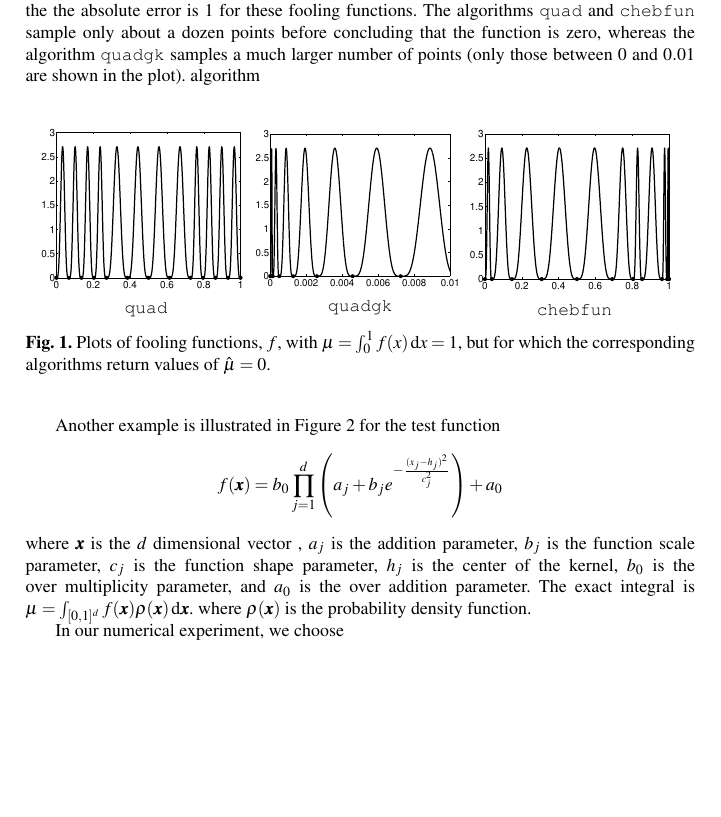
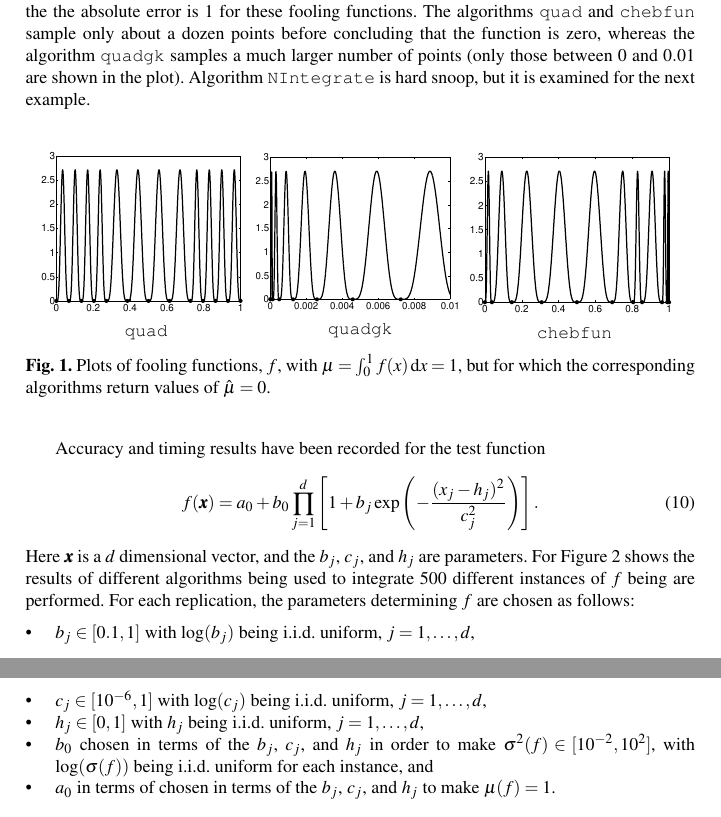
Before and after one commit to fjhickernell/Adaptive_MC, a LaTeX thesis (AdaptiveMCProbErrAnalf.tex): part of page 4 of 14 before the commit and two parts of pages 4 and 5 of 15 after it, the two joined at a grey line, cut so that both start at the same text, the shorter picture padded with empty space. Compiled offline with pdfLaTeX.

Commit message:
Further revised paper

```diff
--- a/AdaptiveMCProbErrAnalf.tex
+++ b/AdaptiveMCProbErrAnalf.tex
@@ -157,7 +157,7 @@ Several commonly used software packages have automatic algorithms for integratin
 
 \end{itemize}
 
-For the first three of these automatic algorithms one can easily probe where they sample the integrand, feed the algorithms zero values, and then construct fooling functions that the automatic algorithms will return a zero value for the integral.  Figure \ref{foolfunfig} displays these fooling functions for the problem $\mu=\int_0^1 f(x) \, \dif x$ for the first three algorithms. Each of these algorithms is asked to provide an answer with an absolute error no greater than $10^{14}$, but in fact the the absolute error is $1$ for these fooling functions.  The algorithms {\tt quad} and {\tt chebfun} sample only about a dozen points before concluding that the function is zero, whereas the algorithm {\tt quadgk} samples a much larger number of points (only those between $0$ and $0.01$ are shown in the plot). algorithm
+For the first three of these automatic algorithms one can easily probe where they sample the integrand, feed the algorithms zero values, and then construct fooling functions that the automatic algorithms will return a zero value for the integral.  Figure \ref{foolfunfig} displays these fooling functions for the problem $\mu=\int_0^1 f(x) \, \dif x$ for the first three algorithms. Each of these algorithms is asked to provide an answer with an absolute error no greater than $10^{14}$, but in fact the the absolute error is $1$ for these fooling functions.  The algorithms {\tt quad} and {\tt chebfun} sample only about a dozen points before concluding that the function is zero, whereas the algorithm {\tt quadgk} samples a much larger number of points (only those between $0$ and $0.01$ are shown in the plot). Algorithm {\tt NIntegrate} is hard snoop, but it is examined for the next example.
 
 \begin{figure}
 \centering
@@ -180,12 +169,17 @@ For the first three of these automatic algorithms one can easily probe where the
-\end{figure}
 
-Another example is illustrated in Figure \ref{GaussTestFun} for the test function
-\begin{align*}
-f(\vx)=b_0\prod_{j=1}^d\left (a_j+b_j e^{-\frac{(x_j-h_j)^2}{c_j^2}}\right)+a_0
-\end{align*}
-where $\vx$ is the $d$ dimensional vector , $a_j$ is the addition parameter, $b_j$ is the function scale parameter, $c_j$ is the function shape parameter, $h_j$ is the center of the kernel, $b_0$ is the over multiplicity parameter, and $a_0$ is the over addition parameter. The exact integral is $\mu=\int_{[0,1]^d} f(\vx) \rho(\vx)\, \dif \vx$. where $\rho(\vx)$ is the probability density function.
+Accuracy and timing results have been recorded for the test function
+\begin{equation} \label{GaussTestFun}
+f(\vx)=a_0 + b_0\prod_{j=1}^d\left[ 1 +b_j \exp \left(-\frac{(x_j-h_j)^2}{c_j^2}\right) \right].
+\end{equation}
+Here $\vx$ is a $d$ dimensional vector, and the $b_j$, $c_j$, and $h_j$ are parameters.  For Figure \ref{GaussTestFunFig} shows the results of different algorithms being used to integrate $500$ different instances of $f$ being are performed.  For each replication, the parameters determining $f$ are chosen as follows:
+\begin{itemize}
+\item $b_j \in [0.1,1]$ with $\log(b_j)$ being i.i.d.\ uniform, $j=1, \ldots, d$,
+\item $c_j \in [10^{-6},1]$ with $\log(c_j)$ being i.i.d.\ uniform, $j=1, \ldots, d$,
+\item $h_j \in [0,1]$ with $h_j$ being i.i.d.\ uniform, $j=1, \ldots, d$,
+\item $b_0$ chosen in terms of the $b_j$, $c_j$, and $h_j$ in order to make $\sigma^2(f) \in [10^{-2}, 10^2]$, with $\log(\sigma(f))$ being i.i.d.\ uniform for each instance, and
+\item $a_0$ in terms of chosen in terms of the $b_j$, $c_j$, and $h_j$ to make $\mu(f)=1$.
+\end{itemize}
 
-In our numerical experiment, we choose
 \begin{itemize}
 \item dimension $d=1$
 \item the probability density function $\rho=1$ which is uniformly distributed between $[0,1]$
```
Also changed, not shown: AdaptiveMCProbErrAnalf.pdf, AdaptiveMCProbErrAnalf.tex (27 more changed lines), 4 other files.
